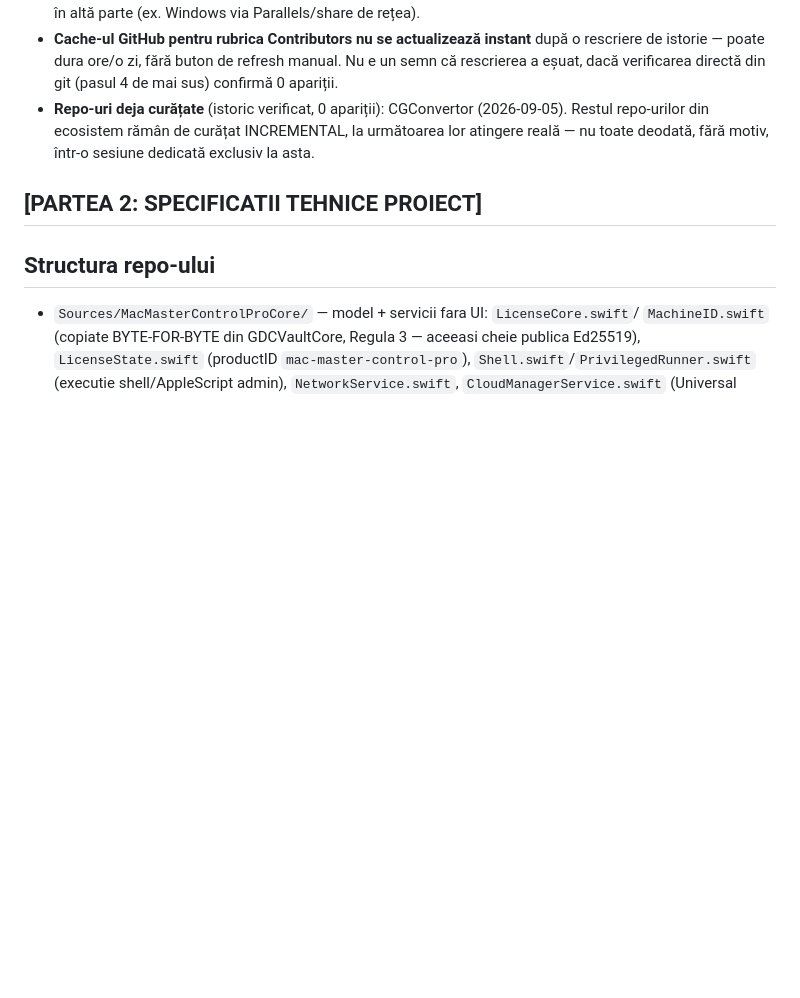
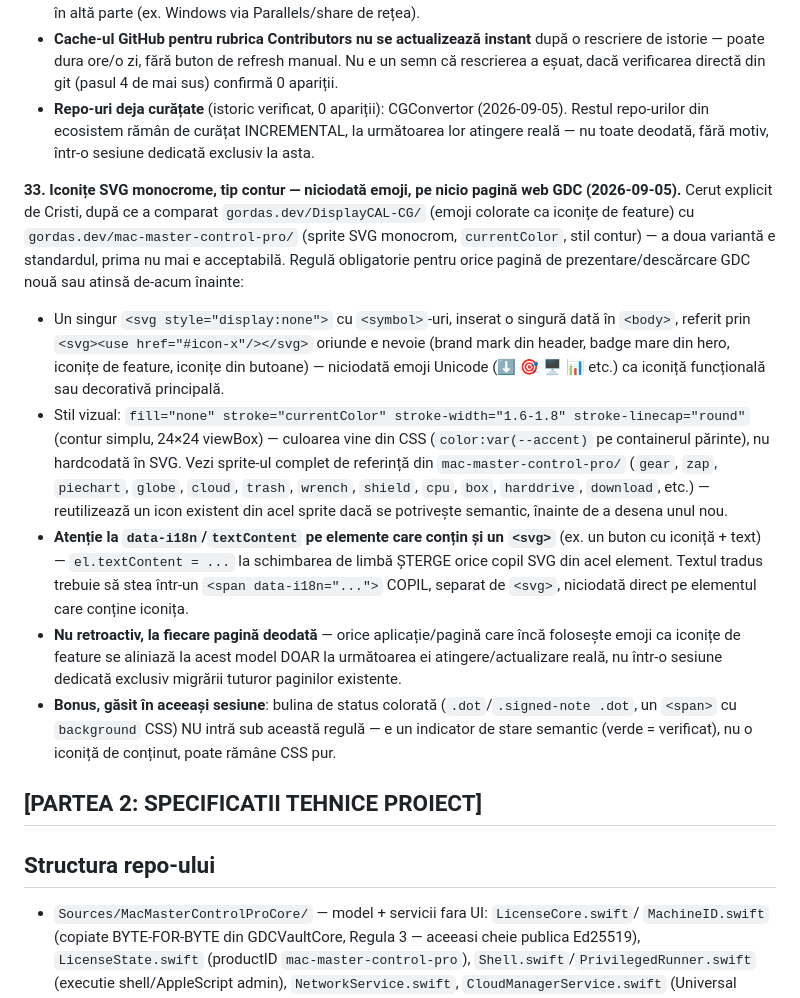
Before and after one commit to gordasgdc/mac-master-control-pro, a Markdown page: CLAUDE.md, the part around the change. GitHub-like rendering; blank space fills up the shorter version.

Commit message:
CLAUDE.md: Regula 33 - iconite SVG monocrome, nu emoji, pe pagini web (Standard Master, 2026-09-05)

```diff
--- a/CLAUDE.md
+++ b/CLAUDE.md
@@ -783,6 +783,40 @@ permanentă, pentru toate repo-urile GDC:
   INCREMENTAL, la următoarea lor atingere reală — nu toate deodată,
   fără motiv, într-o sesiune dedicată exclusiv la asta.
 
+**33. Iconițe SVG monocrome, tip contur — niciodată emoji, pe nicio pagină
+web GDC (2026-09-05).** Cerut explicit de Cristi, după ce a comparat
+`gordas.dev/DisplayCAL-CG/` (emoji colorate ca iconițe de feature) cu
+`gordas.dev/mac-master-control-pro/` (sprite SVG monocrom, `currentColor`,
+stil contur) — a doua variantă e standardul, prima nu mai e acceptabilă.
+Regulă obligatorie pentru orice pagină de prezentare/descărcare GDC nouă
+sau atinsă de-acum înainte:
+- Un singur `<svg style="display:none">` cu `<symbol>`-uri, inserat o
+  singură dată în `<body>`, referit prin `<svg><use href="#icon-x"/></svg>`
+  oriunde e nevoie (brand mark din header, badge mare din hero, iconițe de
+  feature, iconițe din butoane) — niciodată emoji Unicode (⬇ 🎯 🖥️ 📊 etc.)
+  ca iconiță funcțională sau decorativă principală.
+- Stil vizual: `fill="none" stroke="currentColor" stroke-width="1.6-1.8"
+  stroke-linecap="round"` (contur simplu, 24×24 viewBox) — culoarea vine
+  din CSS (`color:var(--accent)` pe containerul părinte), nu hardcodată în
+  SVG. Vezi sprite-ul complet de referință din `mac-master-control-pro/`
+  (`gear`, `zap`, `piechart`, `globe`, `cloud`, `trash`, `wrench`, `shield`,
+  `cpu`, `box`, `harddrive`, `download`, etc.) — reutilizează un icon
+  existent din acel sprite dacă se potrivește semantic, înainte de a
+  desena unul nou.
+- **Atenție la `data-i18n`/`textContent` pe elemente care conțin și un
+  `<svg>`** (ex. un buton cu iconiță + text) — `el.textContent = ...` la
+  schimbarea de limbă ȘTERGE orice copil SVG din acel element. Textul
+  tradus trebuie să stea într-un `<span data-i18n="...">` COPIL, separat
+  de `<svg>`, niciodată direct pe elementul care conține iconița.
+- **Nu retroactiv, la fiecare pagină deodată** — orice aplicație/pagină
+  care încă folosește emoji ca iconițe de feature se aliniază la acest
+  model DOAR la următoarea ei atingere/actualizare reală, nu într-o
+  sesiune dedicată exclusiv migrării tuturor paginilor existente.
+- **Bonus, găsit în aceeași sesiune**: bulina de status colorată
+  (`.dot`/`.signed-note .dot`, un `<span>` cu `background` CSS) NU intră
+  sub această regulă — e un indicator de stare semantic (verde =
+  verificat), nu o iconiță de conținut, poate rămâne CSS pur.
+
 ## [PARTEA 2: SPECIFICATII TEHNICE PROIECT]
 
 ## Structura repo-ului
```
